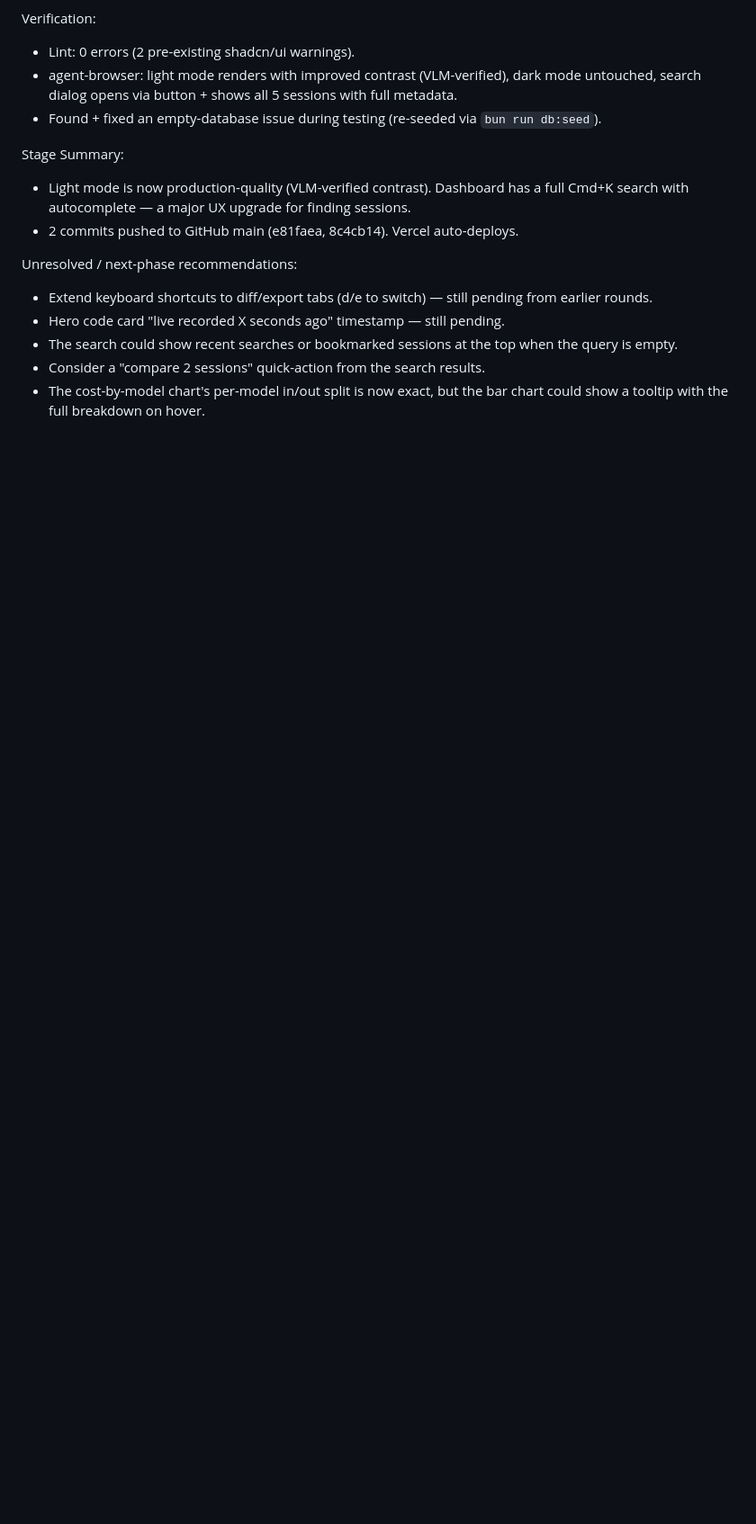
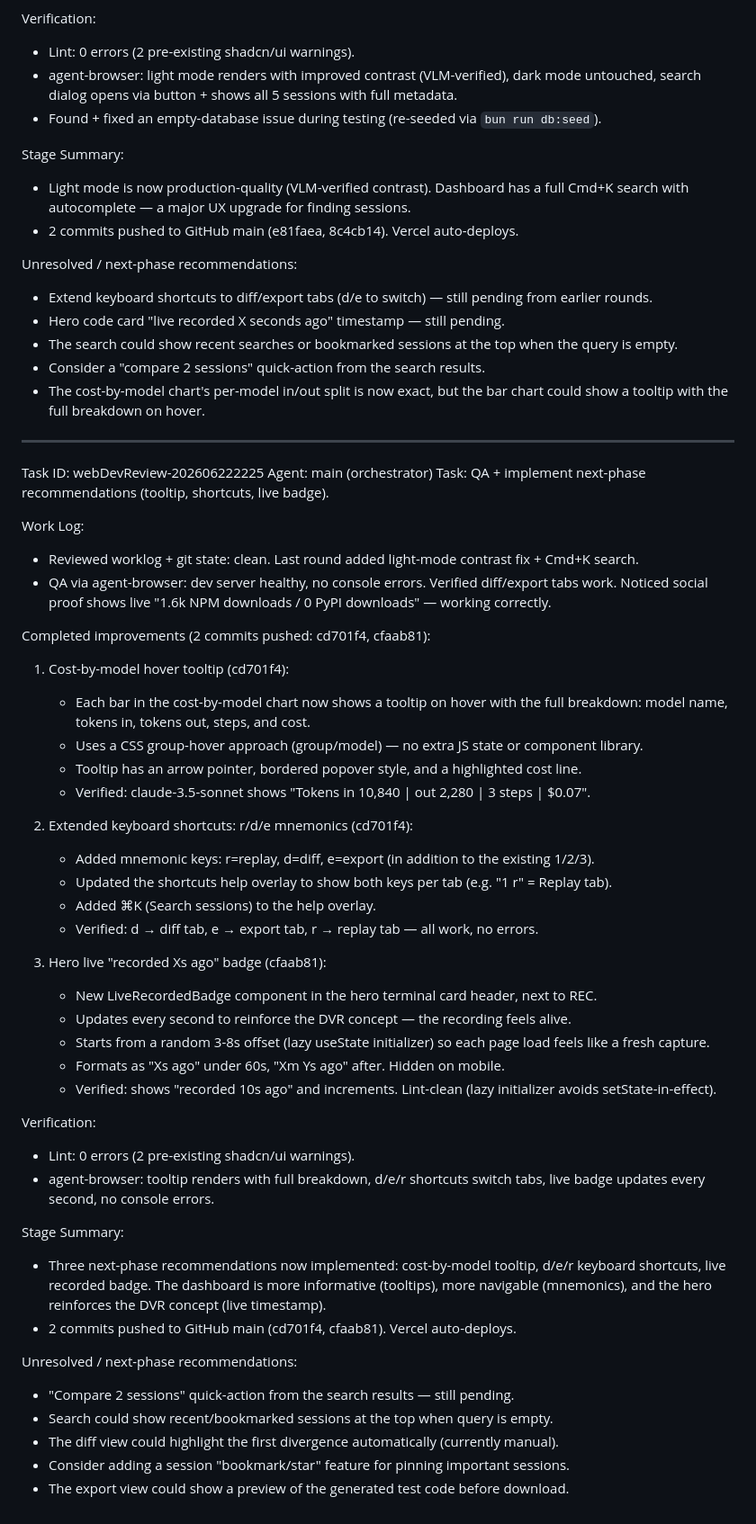
Before and after one commit to smazzinni/replayai, a Markdown page: worklog.md, the part around the change. Shown at 90% size. GitHub-like rendering; blank space fills up the shorter version.

Commit message:
docs: update worklog with webDevReview-202606222225 round

```diff
--- a/worklog.md
+++ b/worklog.md
@@ -651,3 +651,48 @@ Unresolved / next-phase recommendations:
 - The search could show recent searches or bookmarked sessions at the top when the query is empty.
 - Consider a "compare 2 sessions" quick-action from the search results.
 - The cost-by-model chart's per-model in/out split is now exact, but the bar chart could show a tooltip with the full breakdown on hover.
+
+---
+Task ID: webDevReview-202606222225
+Agent: main (orchestrator)
+Task: QA + implement next-phase recommendations (tooltip, shortcuts, live badge).
+
+Work Log:
+- Reviewed worklog + git state: clean. Last round added light-mode contrast fix + Cmd+K search.
+- QA via agent-browser: dev server healthy, no console errors. Verified diff/export tabs work. Noticed social proof shows live "1.6k NPM downloads / 0 PyPI downloads" — working correctly.
+
+Completed improvements (2 commits pushed: cd701f4, cfaab81):
+
+1. Cost-by-model hover tooltip (cd701f4):
+   - Each bar in the cost-by-model chart now shows a tooltip on hover with the full breakdown: model name, tokens in, tokens out, steps, and cost.
+   - Uses a CSS group-hover approach (group/model) — no extra JS state or component library.
+   - Tooltip has an arrow pointer, bordered popover style, and a highlighted cost line.
+   - Verified: claude-3.5-sonnet shows "Tokens in 10,840 | out 2,280 | 3 steps | $0.07".
+
+2. Extended keyboard shortcuts: r/d/e mnemonics (cd701f4):
+   - Added mnemonic keys: r=replay, d=diff, e=export (in addition to the existing 1/2/3).
+   - Updated the shortcuts help overlay to show both keys per tab (e.g. "1 r" = Replay tab).
+   - Added ⌘K (Search sessions) to the help overlay.
+   - Verified: d → diff tab, e → export tab, r → replay tab — all work, no errors.
+
+3. Hero live "recorded Xs ago" badge (cfaab81):
+   - New LiveRecordedBadge component in the hero terminal card header, next to REC.
+   - Updates every second to reinforce the DVR concept — the recording feels alive.
+   - Starts from a random 3-8s offset (lazy useState initializer) so each page load feels like a fresh capture.
+   - Formats as "Xs ago" under 60s, "Xm Ys ago" after. Hidden on mobile.
+   - Verified: shows "recorded 10s ago" and increments. Lint-clean (lazy initializer avoids setState-in-effect).
+
+Verification:
+- Lint: 0 errors (2 pre-existing shadcn/ui warnings).
+- agent-browser: tooltip renders with full breakdown, d/e/r shortcuts switch tabs, live badge updates every second, no console errors.
+
+Stage Summary:
+- Three next-phase recommendations now implemented: cost-by-model tooltip, d/e/r keyboard shortcuts, live recorded badge. The dashboard is more informative (tooltips), more navigable (mnemonics), and the hero reinforces the DVR concept (live timestamp).
+- 2 commits pushed to GitHub main (cd701f4, cfaab81). Vercel auto-deploys.
+
+Unresolved / next-phase recommendations:
+- "Compare 2 sessions" quick-action from the search results — still pending.
+- Search could show recent/bookmarked sessions at the top when query is empty.
+- The diff view could highlight the first divergence automatically (currently manual).
+- Consider adding a session "bookmark/star" feature for pinning important sessions.
+- The export view could show a preview of the generated test code before download.
```
